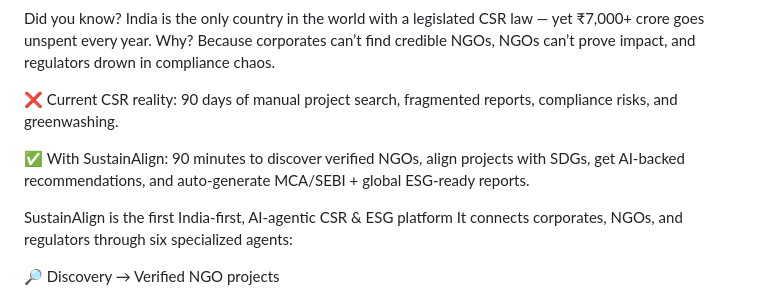
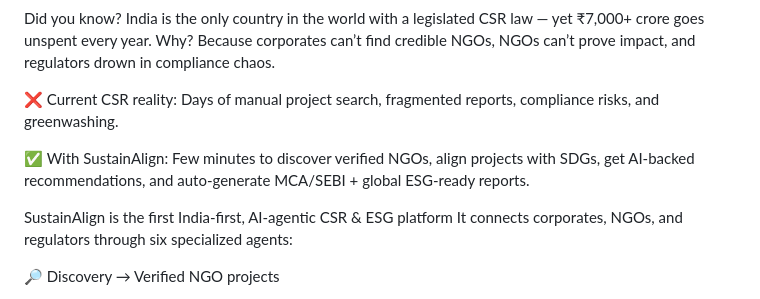
Before and after one commit to bhuwanb23/SustainAlign, a Markdown page: README.md, the part around the change printed below. Drawn GitHub-style.

```diff
--- a/README.md
+++ b/README.md
@@ -23,9 +23,9 @@ Abstract
 
 Did you know? India is the only country in the world with a legislated CSR law — yet ₹7,000+ crore goes unspent every year. Why? Because corporates can’t find credible NGOs, NGOs can’t prove impact, and regulators drown in compliance chaos.
 
-❌ Current CSR reality: 90 days of manual project search, fragmented reports, compliance risks, and greenwashing.
+❌ Current CSR reality: Days of manual project search, fragmented reports, compliance risks, and greenwashing.
 
-✅ With SustainAlign: 90 minutes to discover verified NGOs, align projects with SDGs, get AI-backed recommendations, and auto-generate MCA/SEBI + global ESG-ready reports.
+✅ With SustainAlign: Few minutes to discover verified NGOs, align projects with SDGs, get AI-backed recommendations, and auto-generate MCA/SEBI + global ESG-ready reports.
 
 SustainAlign is the first India-first, AI-agentic CSR & ESG platform It connects corporates, NGOs, and regulators through six specialized agents:
 
```
Also changed, not shown: other parts of README.md (+1 -1 lines).
